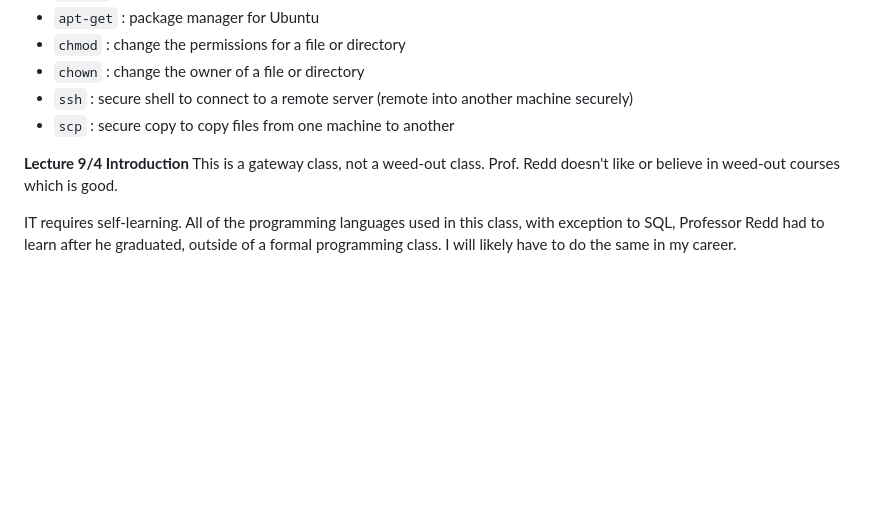
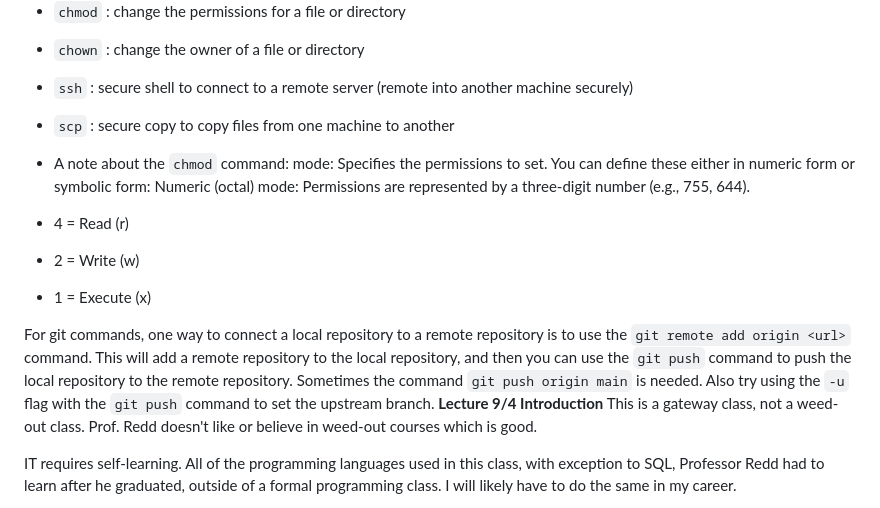
Before and after one commit to Jtoosh/itc210, a Markdown page: notes.md, the part around the change. Drawn GitHub-style; blank space fills up the shorter version.

Commit message:
updated notes with info from HW1

```diff
--- a/notes.md
+++ b/notes.md
@@ -13,6 +13,14 @@ Some basic CLI commands that are new to me:
 - `ssh` : secure shell to connect to a remote server (remote into another machine securely)
 - `scp` : secure copy to copy files from one machine to another
 
+- A note about the `chmod` command:
+mode: Specifies the permissions to set. You can define these either in numeric form or symbolic form:
+Numeric (octal) mode: Permissions are represented by a three-digit number (e.g., 755, 644).
+- 4 = Read (r)
+- 2 = Write (w)
+- 1 = Execute (x)
+
+For git commands, one way to connect a local repository to a remote repository is to use the `git remote add origin <url>` command. This will add a remote repository to the local repository, and then you can use the `git push` command to push the local repository to the remote repository. Sometimes the command `git push origin main` is needed. Also try using the `-u` flag with the `git push` command to set the upstream branch.
 **Lecture 9/4 Introduction**
 This is a gateway class, not a weed-out class. Prof. Redd doesn't like or believe in weed-out courses which is good.
 
```
